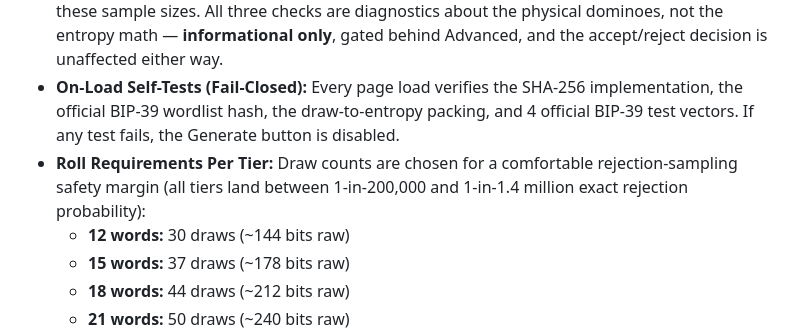
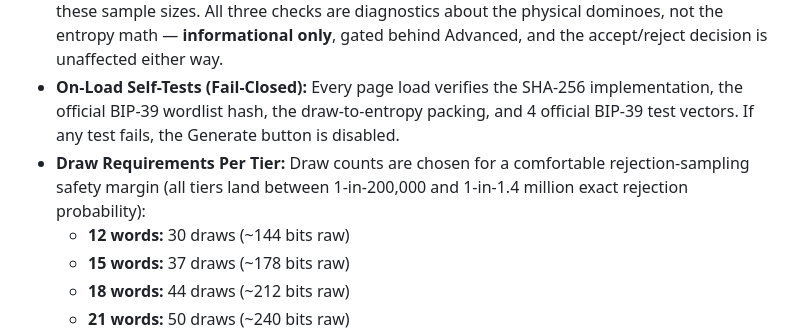
Before and after one commit to IanMcLo/bip-39-dominoes, a Markdown page: README.md, the part around the change. Rendered like a GitHub page.

```diff
--- a/README.md
+++ b/README.md
@@ -15,7 +15,7 @@ Adapted from the [BIP39 Dice Roll Seed Generator](https://github.com/IanMcLo/bip
 - **Live Modulo Bias Audit Terminal:** A floating action button (🔬) opens a live audit sheet showing the exact BigInt math (N, R, r, T, X) and the live verdict (✅ ACCEPT or ⛔ REJECT) on every tap.
 - **Live Domino-Fairness Checks (Advanced):** With the Audit Terminal's "Advanced" toggle enabled, it runs two statistical diagnostics once at least 20 draws are entered: a **pip-value marginal chi-squared test** (7 categories, using both halves of every tile) and a **doubles-vs-non-doubles test** (a domino-specific structural check with no dice equivalent, since ~25% of tiles are doubles under a fair draw), plus a lag-1 autocorrelation test for sequential patterns. A naive 28-category tile-level test was deliberately **not** implemented — it would require ≥140 draws to be statistically valid, more than any tier collects, making it permanently meaningless at these sample sizes. All three checks are diagnostics about the physical dominoes, not the entropy math — **informational only**, gated behind Advanced, and the accept/reject decision is unaffected either way.
 - **On-Load Self-Tests (Fail-Closed):** Every page load verifies the SHA-256 implementation, the official BIP-39 wordlist hash, the draw-to-entropy packing, and 4 official BIP-39 test vectors. If any test fails, the Generate button is disabled.
-- **Roll Requirements Per Tier:** Draw counts are chosen for a comfortable rejection-sampling safety margin (all tiers land between 1-in-200,000 and 1-in-1.4 million exact rejection probability):
+- **Draw Requirements Per Tier:** Draw counts are chosen for a comfortable rejection-sampling safety margin (all tiers land between 1-in-200,000 and 1-in-1.4 million exact rejection probability):
   * **12 words:** 30 draws (~144 bits raw)
   * **15 words:** 37 draws (~178 bits raw)
   * **18 words:** 44 draws (~212 bits raw)
```
